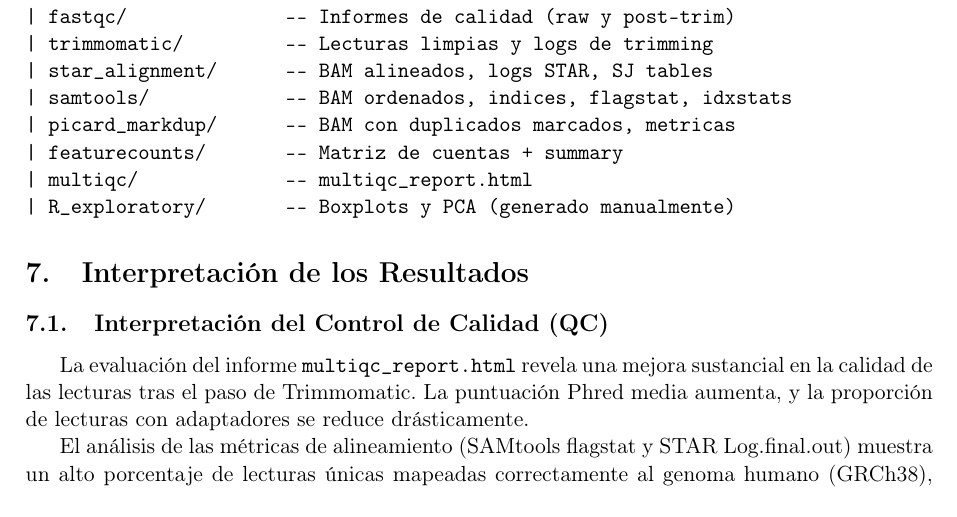
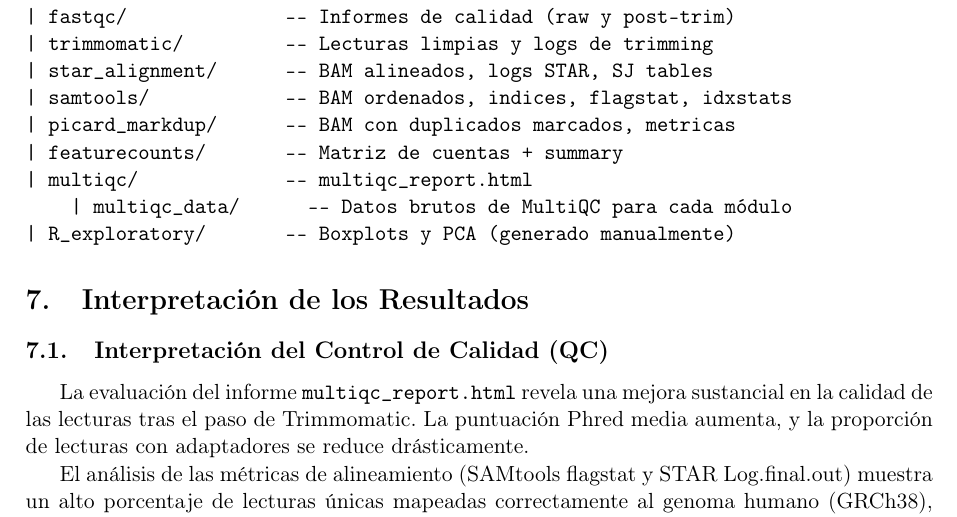
Before and after one commit to miguelvime/nextflow_rnaseq, a LaTeX paper (informe/memoria_analisis.tex): part of page 8 of 12, cut so that both start at the same text. Compiled offline with pdfLaTeX.

Commit message:
Añadir subcarpeta multiqc_data en 6. Resultados y Estructura de Salidas

```diff
--- a/informe/memoria_analisis.tex
+++ b/informe/memoria_analisis.tex
@@ -292,6 +292,7 @@ results/
 | picard_markdup/      -- BAM con duplicados marcados, metricas
 | featurecounts/       -- Matriz de cuentas + summary
 | multiqc/             -- multiqc_report.html
+    | multiqc_data/      -- Datos brutos de MultiQC para cada módulo
 | R_exploratory/       -- Boxplots y PCA (generado manualmente)
 \end{verbatim}
 
```
Also changed, not shown: informe/memoria_analisis.pdf, 4 other files.
